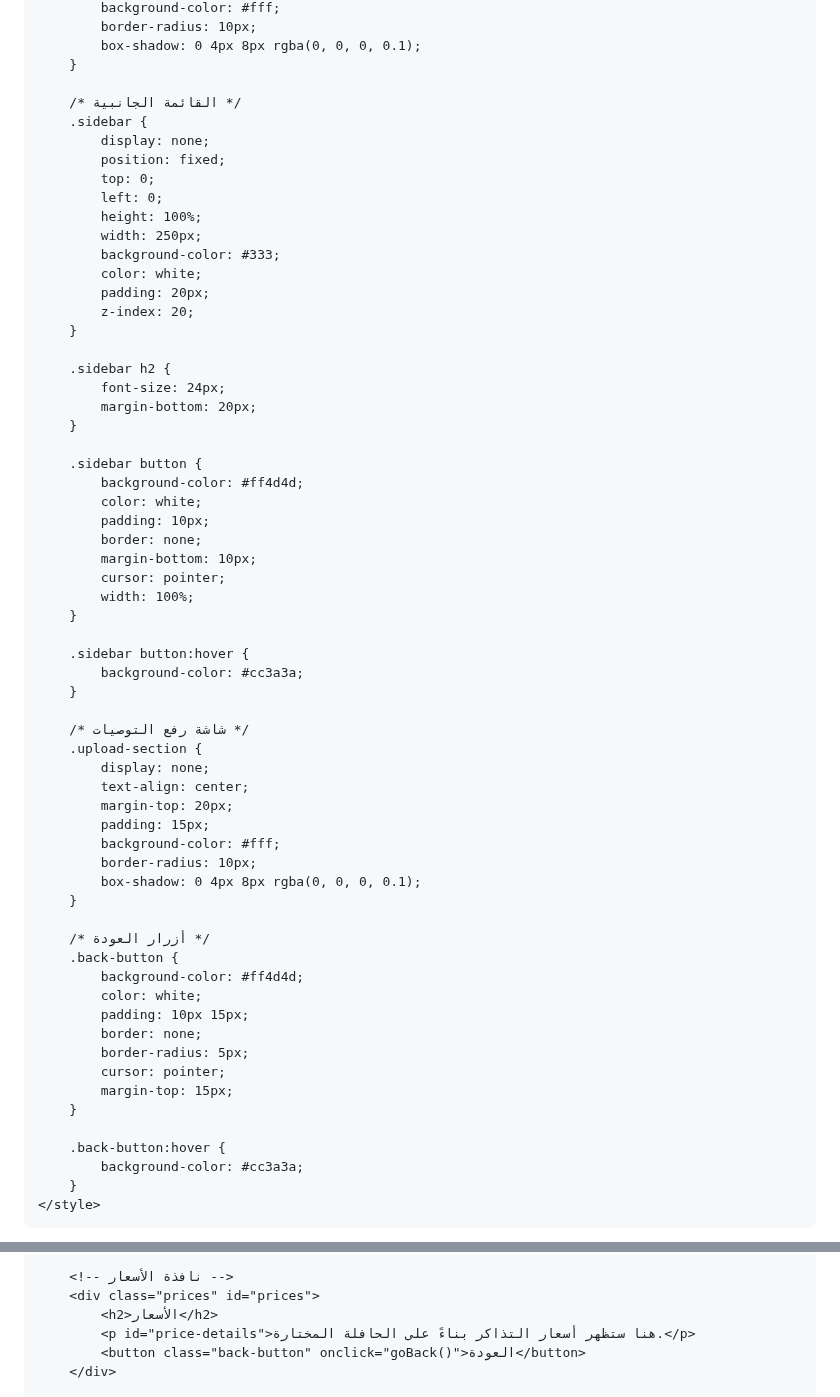
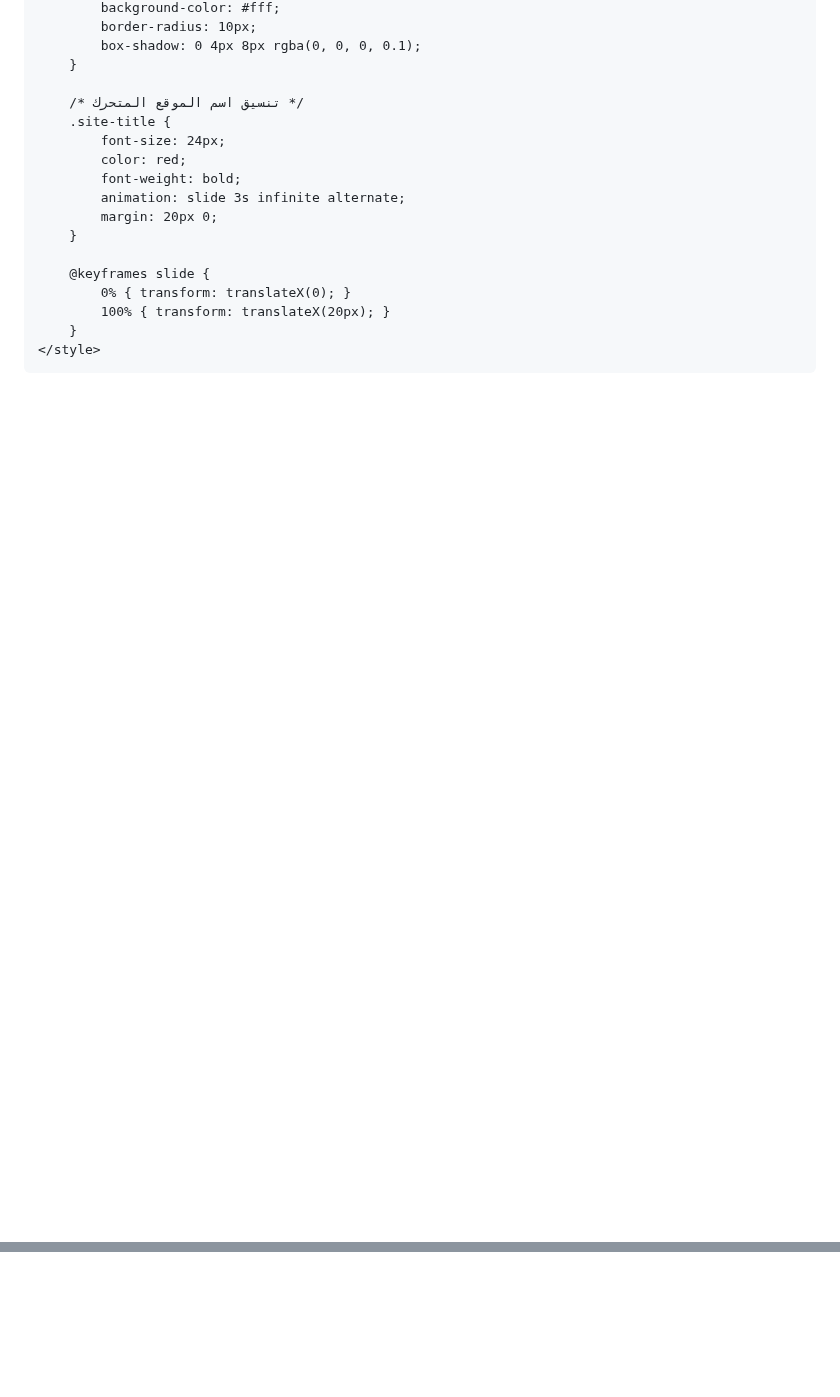
Before and after one commit to Nadjibbenayach/nadjibbenayach.github.io, a Markdown page: README.md, 2 parts joined by grey strips. Drawn GitHub-style; blank space fills up the shorter version.

Commit message:
Update README.vedio

```diff
--- a/README.md
+++ b/README.md
@@ -116,63 +66,18 @@
             box-shadow: 0 4px 8px rgba(0, 0, 0, 0.1);
         }
 
-        /* القائمة الجانبية */
-        .sidebar {
-            display: none;
-            position: fixed;
-            top: 0;
-            left: 0;
-            height: 100%;
-            width: 250px;
-            background-color: #333;
-            color: white;
-            padding: 20px;
-            z-index: 20;
+        /* تنسيق اسم الموقع المتحرك */
+        .site-title {
+            font-size: 24px;
+            color: red;
+            font-weight: bold;
+            animation: slide 3s infinite alternate;
+            margin: 20px 0;
         }
 
-        .sidebar h2 {
-            font-size: 24px;
-            margin-bottom: 20px;
-        }
-
-        .sidebar button {
-            background-color: #ff4d4d;
-            color: white;
-            padding: 10px;
-            border: none;
-            margin-bottom: 10px;
-            cursor: pointer;
-            width: 100%;
-        }
-
-        .sidebar button:hover {
-            background-color: #cc3a3a;
-        }
-
-        /* شاشة رفع التوصيات */
-        .upload-section {
-            display: none;
-            text-align: center;
-            margin-top: 20px;
-            padding: 15px;
-            background-color: #fff;
-            border-radius: 10px;
-            box-shadow: 0 4px 8px rgba(0, 0, 0, 0.1);
-        }
-
-        /* أزرار العودة */
-        .back-button {
-            background-color: #ff4d4d;
-            color: white;
-            padding: 10px 15px;
-            border: none;
-            border-radius: 5px;
-            cursor: pointer;
-            margin-top: 15px;
-        }
-
-        .back-button:hover {
-            background-color: #cc3a3a;
+        @keyframes slide {
+            0% { transform: translateX(0); }
+            100% { transform: translateX(20px); }
         }
     </style>
 </head>
@@ -204,8 +104,13 @@
 
-        <!-- نافذة الأسعار -->
-        <div class="prices" id="prices">
-            <h2>الأسعار</h2>
-            <p id="price-details">هنا ستظهر أسعار التذاكر بناءً على الحافلة المختارة.</p>
-            <button class="back-button" onclick="goBack()">العودة</button>
-        </div>
+<script>
+    // عرض خيارات الحافلات
+    function showBuses() {
+        document.getElementById("content").innerHTML = `
+            <h2>التذاكر المتاحة</h2>
+            <ul>
+                <li>حافلة بنعياش بوالنوار</li>
+                <li>حافلة بن عياش عنتر</li>
+            </ul>
+        `;
+    }
 
```
Also changed, not shown: other parts of README.md (+67 -159 lines).
